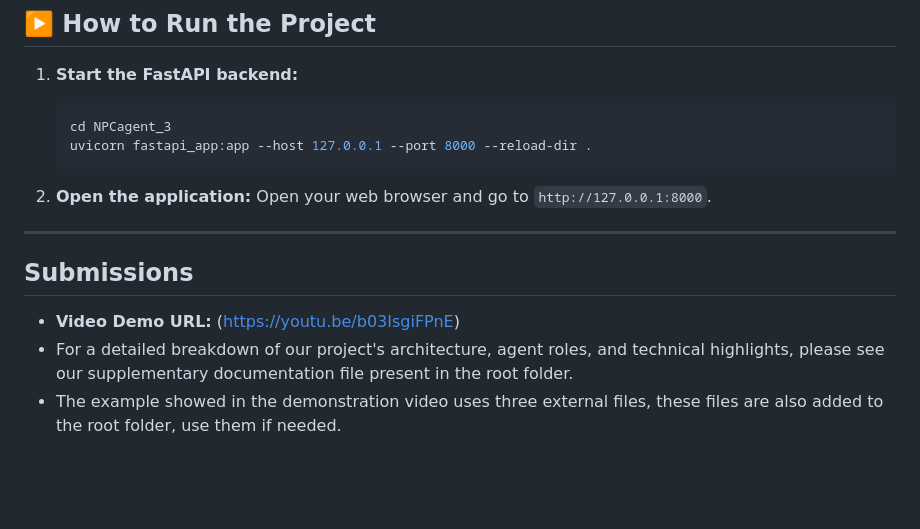
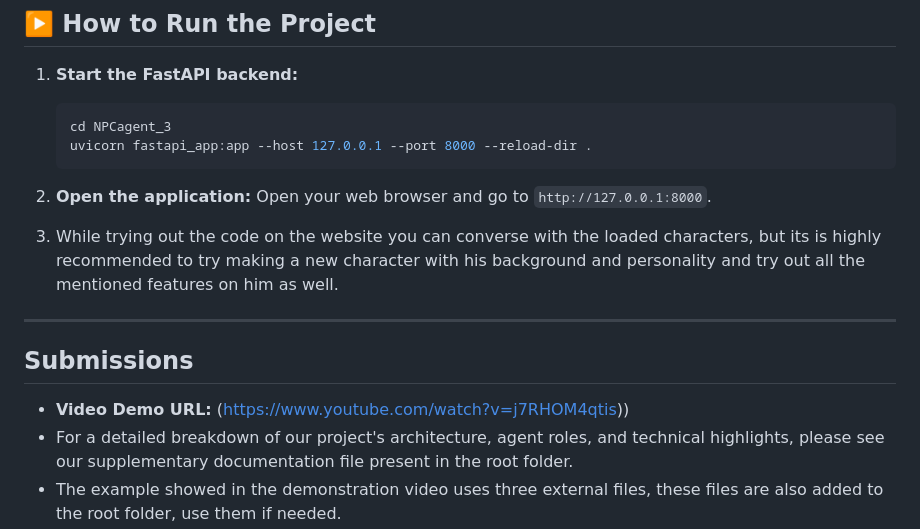
Before and after one commit to Xtejasveer/Pixel_Minds, a Markdown page: README.md, the part around the change. Rendered like a GitHub page; blank space fills up the shorter version.

```diff
--- a/README.md
+++ b/README.md
@@ -121,11 +121,13 @@ Instructions on how a user can get your project running on their own machine.
 
 2. **Open the application:**
     Open your web browser and go to `http://127.0.0.1:8000`.
+3.  While trying out the code on the website you can converse with the loaded characters, but its is highly recommended to try making a new character with his background and personality and try out all the mentioned features on him as well.
+
 ---
 
 ##  Submissions
 
-* **Video Demo URL:** ([https://youtu.be/b03IsgiFPnE](https://www.youtube.com/watch?v=j7RHOM4qtis))
+* **Video Demo URL:** ([https://www.youtube.com/watch?v=j7RHOM4qtis](https://youtu.be/IJX8Gcrxy8Q)))
 * For a detailed breakdown of our project's architecture, agent roles, and technical highlights, please see our supplementary documentation file present in the root folder.
 * The example showed in the demonstration video uses three external files, these files are also added to the root folder, use them if needed.
 * The Final PPT is also added in the root folder.
```
